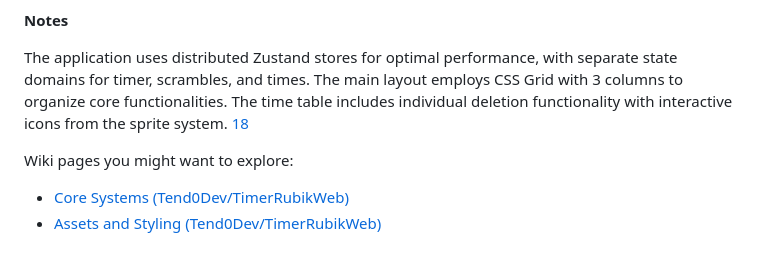
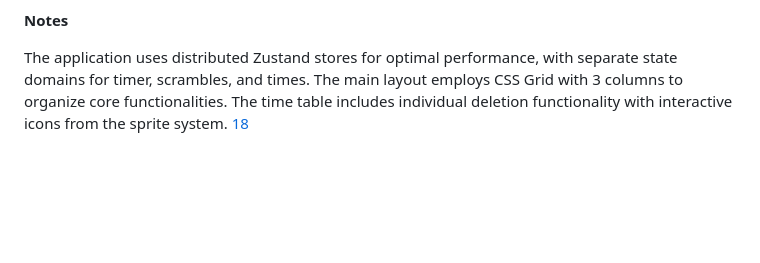
Before and after one commit to Tend0Dev/TimerRubik, a Markdown page: README.md, the part around the change. Rendered like a GitHub page; blank space fills up the shorter version.

Commit message:
Update README with project details and instructions

```diff
--- a/README.md
+++ b/README.md
@@ -105,7 +105,3 @@ The timer uses sophisticated keyboard controls with visual feedback: [21](#1-20)
 **Notes**
 
 The application uses distributed Zustand stores for optimal performance, with separate state domains for timer, scrambles, and times. <cite/> The main layout employs CSS Grid with 3 columns to organize core functionalities. <cite/> The time table includes individual deletion functionality with interactive icons from the sprite system. [18](#1-17)
-
-Wiki pages you might want to explore:
-- [Core Systems (Tend0Dev/TimerRubikWeb)](/wiki/Tend0Dev/TimerRubikWeb#4)
-- [Assets and Styling (Tend0Dev/TimerRubikWeb)](/wiki/Tend0Dev/TimerRubikWeb#8)
```
